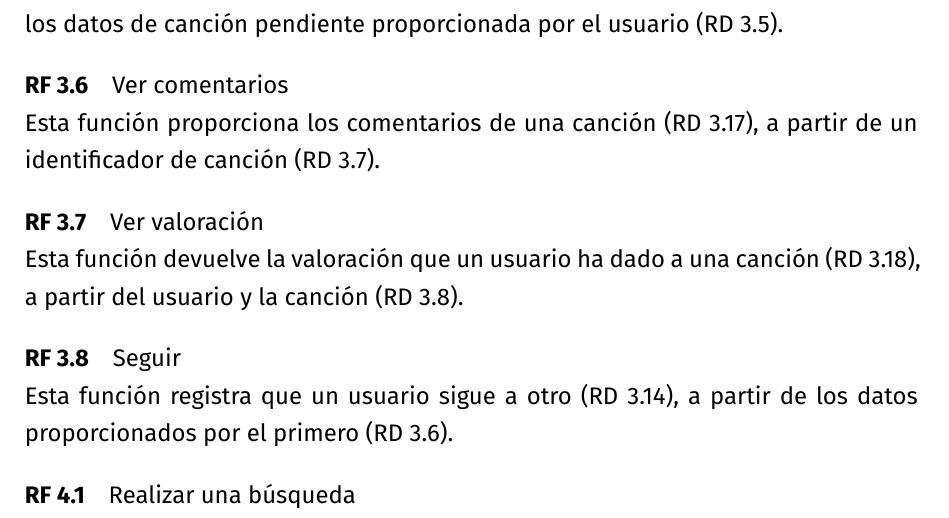
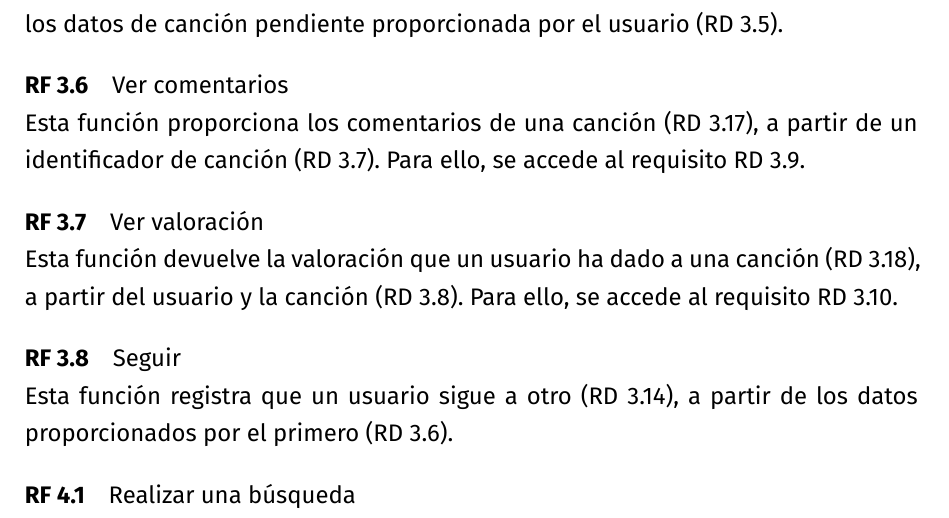
Before and after one commit to amartinruiz23/Practicas-DDSI, a LaTeX document (p1.tex): part of page 17 of 22, cut so that both start at the same text. Compiled offline with XeLaTeX.

Commit message:
Pequeña modificación en un par de RF

```diff
--- a/p1.tex
+++ b/p1.tex
@@ -746,10 +746,10 @@ Esta función registra una canción pendiente dentro del sistema (RD \ref{rdt:pe
 Esta función registra una canción favorita dentro del sistema (RD \ref{rdt:favoritas-man}), a partir de los datos de canción pendiente proporcionada por el usuario (RD \ref{rdt:favoritas-ent}).
 
 \rft{Ver comentarios\label{rft:ver-comentarios}}
-Esta función proporciona los comentarios de una canción (RD \ref{rdt:comentario-sal}), a partir de un identificador de canción (RD \ref{rdt:id-cancion}).
+Esta función proporciona los comentarios de una canción (RD \ref{rdt:comentario-sal}), a partir de un identificador de canción (RD \ref{rdt:id-cancion}). Para ello, se accede al requisito RD \ref{rdt:comentario-man}.
 
 \rft{Ver valoración\label{rft:ver-valoracion}}
-Esta función devuelve la valoración que un usuario ha dado a una canción (RD \ref{rdt:valoracion-sal}), a partir del usuario y la canción (RD \ref{rdt:ver-val-ent}).
+Esta función devuelve la valoración que un usuario ha dado a una canción (RD \ref{rdt:valoracion-sal}), a partir del usuario y la canción (RD \ref{rdt:ver-val-ent}). Para ello, se accede al requisito RD \ref{rdt:valoracion-man}.
 
 \rft{Seguir\label{rft:seguir}}
 Esta función registra que un usuario sigue a otro (RD \ref{rdt:seguir-man}), a partir de los datos proporcionados por el primero (RD \ref{rdt:seguir-ent}).
```
Also changed, not shown: p1.pdf.
